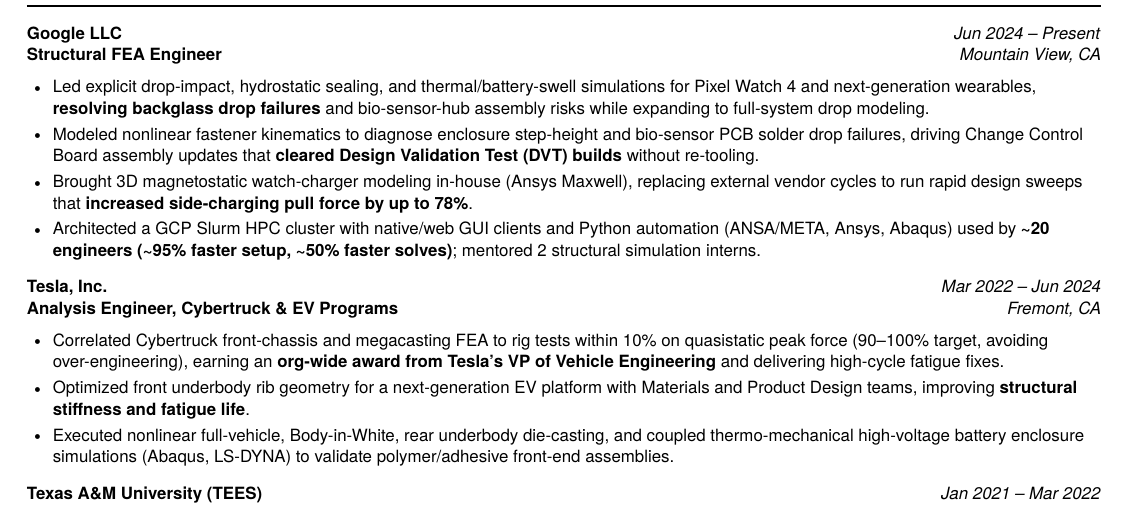
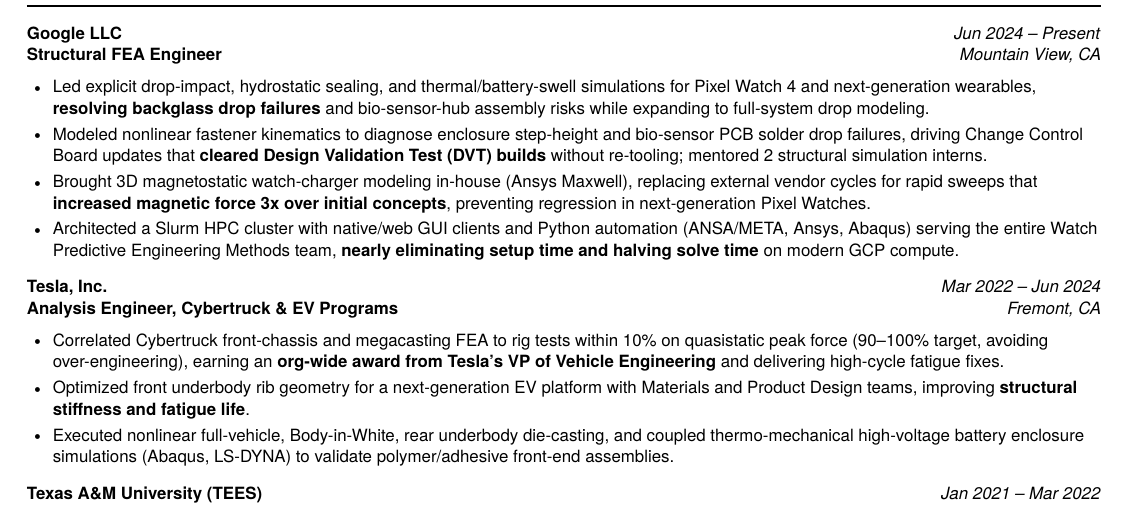
Before and after one commit to gabriron01/gabriron01.github.io, a LaTeX CV (Gabriel_Nsengiyumva_External_Resume.tex): part of the page, cut so that both start at the same text. Compiled offline with pdfLaTeX.

Commit message:
Refine Google magnetostatics, HPC team scope, and intern mentoring bullets

```diff
--- a/Gabriel_Nsengiyumva_External_Resume.tex
+++ b/Gabriel_Nsengiyumva_External_Resume.tex
@@ -102,9 +102,9 @@
 \roleheader{Google LLC}{Structural FEA Engineer}{Mountain View, CA}{Jun 2024 -- Present}
 \begin{itemize}
   \item Led explicit drop-impact, hydrostatic sealing, and thermal/battery-swell simulations for Pixel Watch 4 and next-generation wearables, \textbf{resolving backglass drop failures} and bio-sensor-hub assembly risks while expanding to full-system drop modeling.
-  \item Modeled nonlinear fastener kinematics to diagnose enclosure step-height and bio-sensor PCB solder drop failures, driving Change Control Board assembly updates that \textbf{cleared Design Validation Test (DVT) builds} without re-tooling.
-  \item Brought 3D magnetostatic watch-charger modeling in-house (Ansys Maxwell), replacing external vendor cycles to run rapid design sweeps that \textbf{increased side-charging pull force by up to 78\%}.
-  \item Architected a GCP Slurm HPC cluster with native/web GUI clients and Python automation (ANSA/META, Ansys, Abaqus) used by \textbf{\textasciitilde{}20 engineers (\textasciitilde{}95\% faster setup, \textasciitilde{}50\% faster solves)}; mentored 2 structural simulation interns.
+  \item Modeled nonlinear fastener kinematics to diagnose enclosure step-height and bio-sensor PCB solder drop failures, driving Change Control Board updates that \textbf{cleared Design Validation Test (DVT) builds} without re-tooling; mentored 2 structural simulation interns.
+  \item Brought 3D magnetostatic watch-charger modeling in-house (Ansys Maxwell), replacing external vendor cycles for rapid sweeps that \textbf{increased magnetic force 3x over initial concepts}, preventing regression in next-generation Pixel Watches.
+  \item Architected a Slurm HPC cluster with native/web GUI clients and Python automation (ANSA/META, Ansys, Abaqus) serving the entire Watch Predictive Engineering Methods team, \textbf{nearly eliminating setup time and halving solve time} on modern GCP compute.
 \end{itemize}
 
 \roleheader{Tesla, Inc.}{Analysis Engineer, Cybertruck \& EV Programs}{Fremont, CA}{Mar 2022 -- Jun 2024}
```
Also changed, not shown: Gabriel_Nsengiyumva_External_Resume.pdf, 1 other file.
